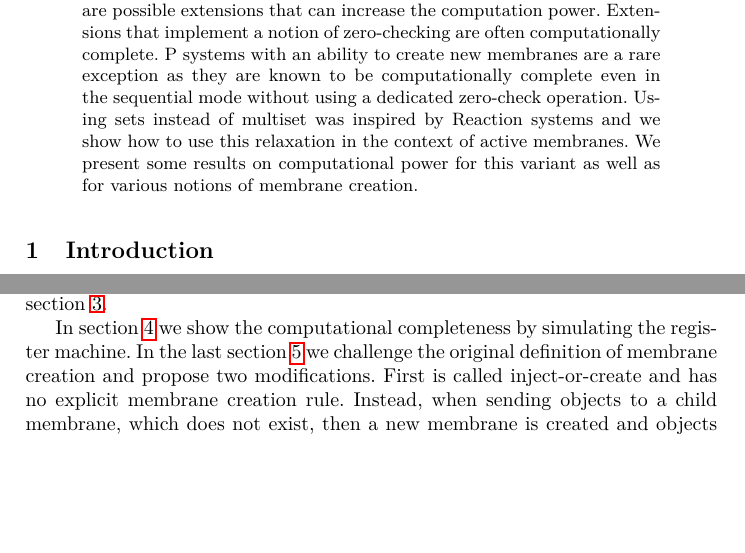
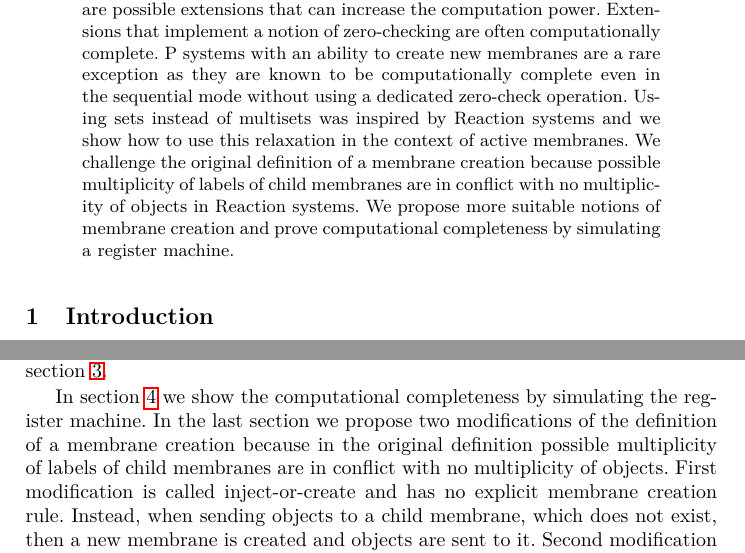
Before and after one commit to mirelon/membrane_computing, a LaTeX paper (set/set.tex): two parts of pages 1 and 2 of 12, joined at a grey line, cut so that both start at the same text, the shorter picture padded with empty space. Compiled offline with pdfLaTeX.

Commit message:
Improved introduction

```diff
--- a/set/set.tex
+++ b/set/set.tex
@@ -47,7 +47,7 @@
 
 \begin{abstract}
 We study variants of P systems that are working in the sequential mode. Usually, they are not computationally complete, but there are possible extensions that can increase the computation power. Extensions that implement a notion of zero-checking are often computationally complete.
-P systems with an ability to create new membranes are a rare exception as they are known to be computationally complete even in the sequential mode without using a dedicated zero-check operation. Using sets instead of multiset was inspired by Reaction systems and we show how to use this relaxation in the context of active membranes. We present some results on computational power for this variant as well as for various notions of membrane creation.
+P systems with an ability to create new membranes are a rare exception as they are known to be computationally complete even in the sequential mode without using a dedicated zero-check operation. Using sets instead of multisets was inspired by Reaction systems and we show how to use this relaxation in the context of active membranes. We challenge the original definition of a membrane creation because possible multiplicity of labels of child membranes are in conflict with no multiplicity of objects in Reaction systems. We propose more suitable notions of membrane creation and prove computational completeness by simulating a register machine.
 \end{abstract}
 
 \section{Introduction}
@@ -73,7 +73,7 @@ The sequential mode was only mentioned in \cite{Kleijn11SetMembrane} under the n
 
 In section \ref{sec:preliminaries} we recall some computer science basic notions that we will use through the work. Sequential P systems with active membranes working on sets instead of multisets (Sequential active set P systems) are formally presented in section \ref{sec:p systems}.
 
-In section \ref{sec:simulation_of_register_machine} we show the computational completeness by simulating the register machine. In the last section \ref{sec:modified_membrane_creation_semantics} we challenge the original definition of membrane creation and propose two modifications. First is called inject-or-create and has no explicit membrane creation rule. Instead, when sending objects to a child membrane, which does not exist, then a new membrane is created and objects are sent to it. Second modification is called wrap-or-create and has an explicit membrane creation rule. However, applying such rule when a child membrane with the same label exists wraps the existing membrane in the newly created one.
+In section \ref{sec:simulation_of_register_machine} we show the computational completeness by simulating the register machine. In the last section we propose two modifications of the definition of a membrane creation because in the original definition possible multiplicity of labels of child membranes are in conflict with no multiplicity of objects. First modification is called inject-or-create and has no explicit membrane creation rule. Instead, when sending objects to a child membrane, which does not exist, then a new membrane is created and objects are sent to it. Second modification is called wrap-or-create and has an explicit membrane creation rule. However, applying such rule when a child membrane with the same label exists wraps the existing membrane in the newly created one.
 
 \section{Preliminaries}
 \label{sec:preliminaries}
```
Also changed, not shown: set/set.pdf, set/set.tex (8 more changed lines).
